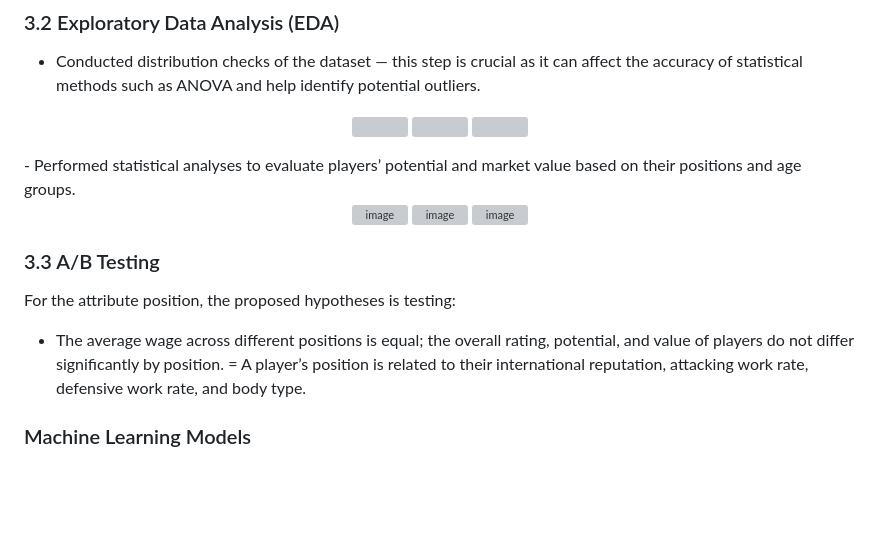
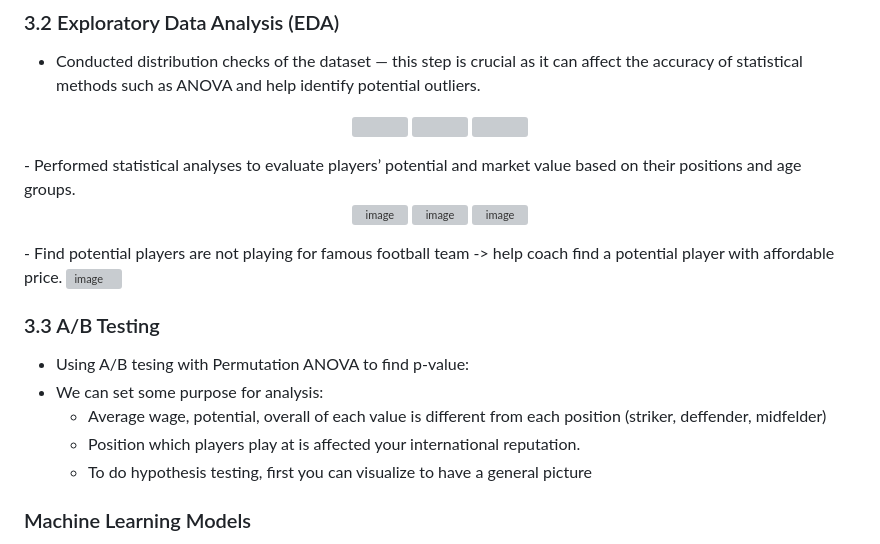
Before and after one commit to khoathai710/EDA-fifa-data, a Markdown page: README.md, the part around the change. Rendered like a GitHub page; blank space fills up the shorter version; grey boxes are pictures that could not be loaded.

Commit message:
Revise A/B Testing section in README
Updated A/B testing section to clarify hypotheses and analysis purposes.

```diff
--- a/README.md
+++ b/README.md
@@ -30,11 +30,15 @@ The following R libraries are used for analysis:
   <img width="30%" alt="image" src="https://github.com/user-attachments/assets/6889d387-d18b-4f04-a21c-d009ed5a12c5" />
 
 </p>
+- Find potential players are not playing for famous football team -> help coach find a potential player with affordable price.
+<img width="606" height="270" alt="image" src="https://github.com/user-attachments/assets/8c3fc5b6-aad7-4bd5-9a32-67ffd5d37da8" />
 
 ### 3.3 A/B Testing
-For the attribute position, the proposed hypotheses is testing:
--  The average wage across different positions is equal; the overall rating, potential, and value of players do not differ significantly by position.
-=  A player’s position is related to their international reputation, attacking work rate, defensive work rate, and body type.
+- Using A/B tesing with Permutation ANOVA to find p-value:
+- We can set some purpose for analysis:
+  - Average wage, potential, overall of each value is different from each position (striker, deffender, midfelder)
+  - Position which players play at is affected your international reputation.
+  - To do hypothesis testing, first you can visualize to have a general picture
 
 ### Machine Learning Models
 - **Logistic Regression**: Classification tasks.Ex: reputation, position
```
